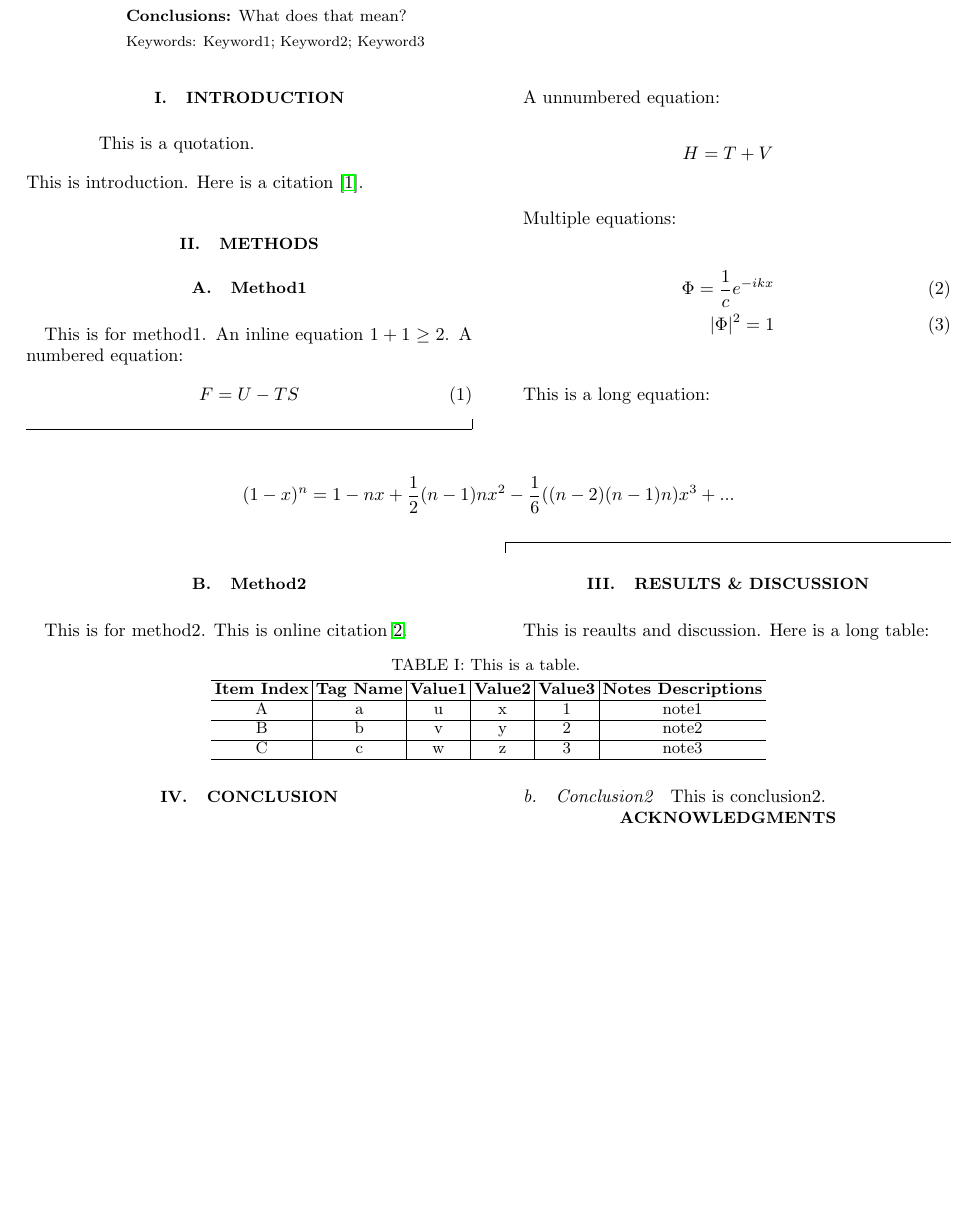
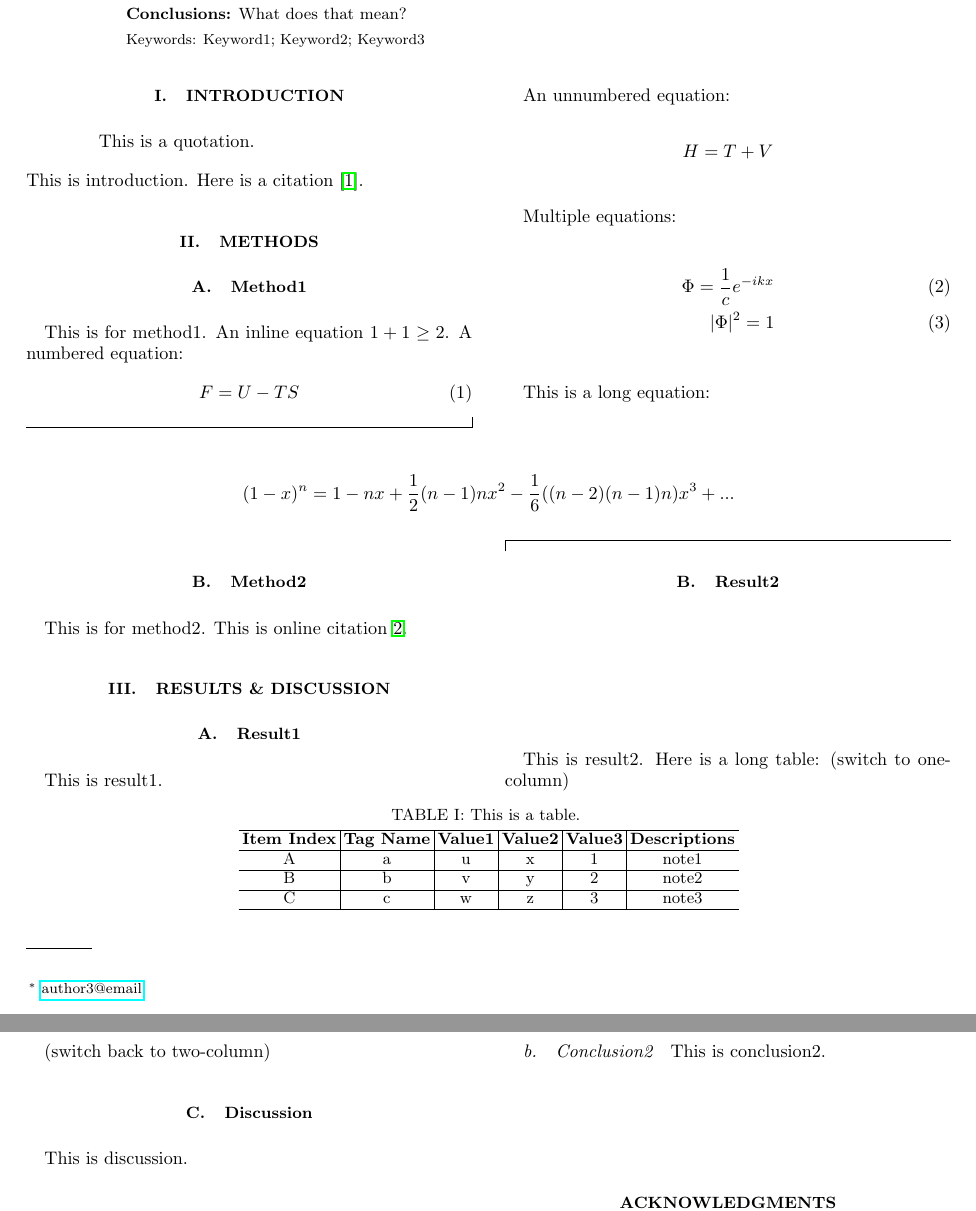
Before and after one commit to tengssh/latex_basics, a LaTeX problem sheet (examples/11-revtex_template.tex): part of page 1 of 3 before the commit and two parts of pages 1 and 2 of 3 after it, the two joined at a grey line, cut so that both start at the same text, the shorter picture padded with empty space. Compiled offline with pdfLaTeX.

Commit message:
Add files via upload

```diff
--- a/examples/11-revtex_template.tex
+++ b/examples/11-revtex_template.tex
@@ -75,7 +75,7 @@ A numbered equation:
 F=U-TS
 \end{equation}
 
-A unnumbered equation:
+An unnumbered equation:
 \[H=T+V\]
 
 Multiple equations:
@@ -93,14 +93,18 @@ This is a long equation:
 This is for method2. This is online citation \onlinecite{PhysRevLett.99.077601}.
 
 \section{Results \& Discussion}
-This is reaults and discussion.
-Here is a long table:
+\subsection{Result1}
+This is result1.
+
+\subsection{Result2}
+This is result2.
+Here is a long table: (switch to one-column)
 \onecolumngrid
 \begin{longtable}{c | c | c | c | c | c}
 \caption{This is a table.}
 \label{tab:table1}\\
 \hline
-\textbf{Item Index} & \textbf{Tag Name} & \textbf{Value1} & \textbf{Value2} & \textbf{Value3} & \textbf{Notes Descriptions} \\
+\textbf{Item Index} & \textbf{Tag Name} & \textbf{Value1} & \textbf{Value2} & \textbf{Value3} & \textbf{Descriptions} \\
 \hline
 A & a & u & x & 1 & note1 \\
 \hline
@@ -109,8 +113,12 @@ B & b & v & y & 2 & note2 \\
 C & c & w & z & 3 & note3 \\
 \hline
 \end{longtable}
+\twocolumngrid
+(switch back to two-column)
 
-\twocolumngrid
+\subsection{Discussion}
+This is discussion.
+
 \section{Conclusion}
 \paragraph{Conclusion1}
 This is conclusion1.
```
Also changed, not shown: examples/11-revtex_template.pdf.
